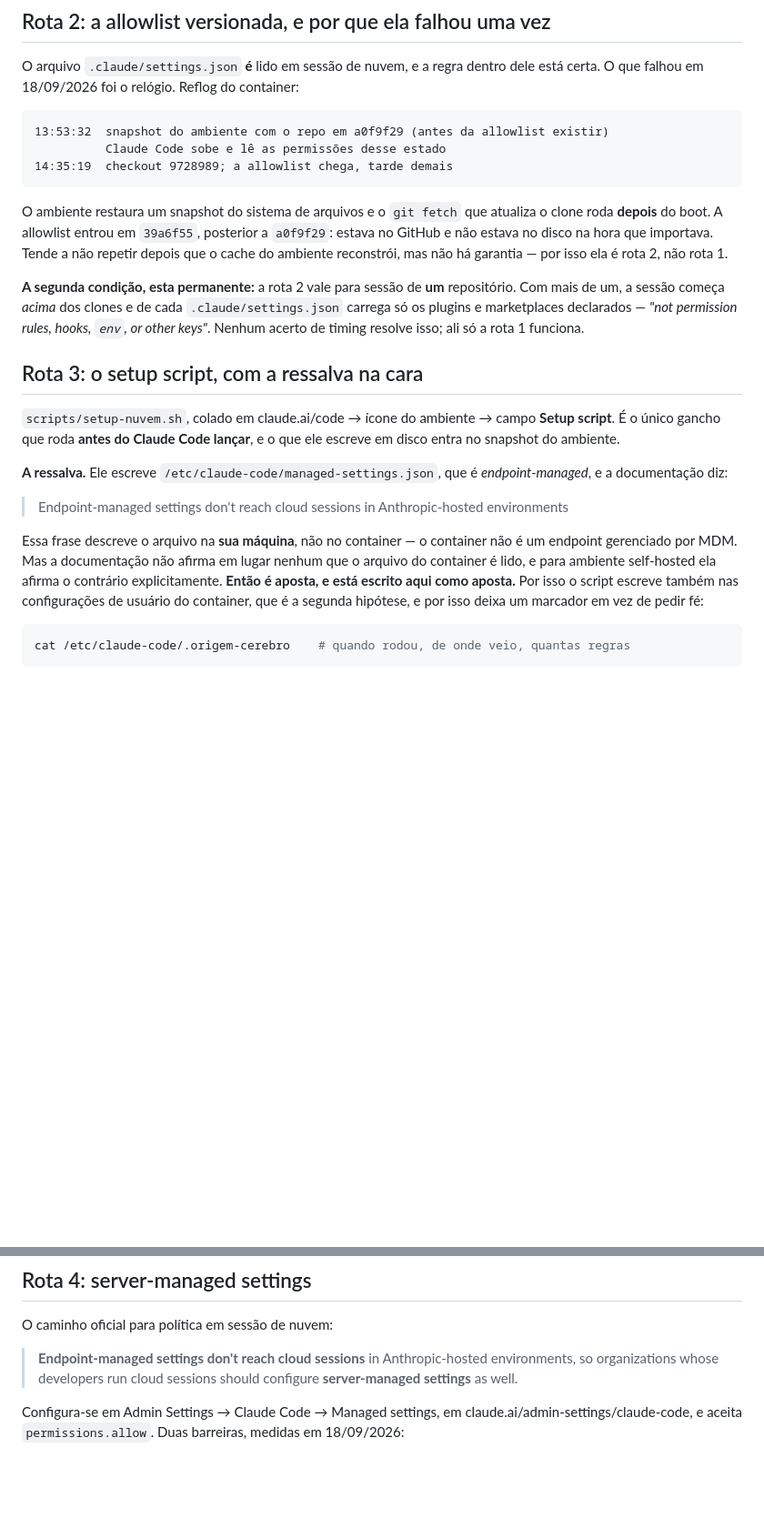
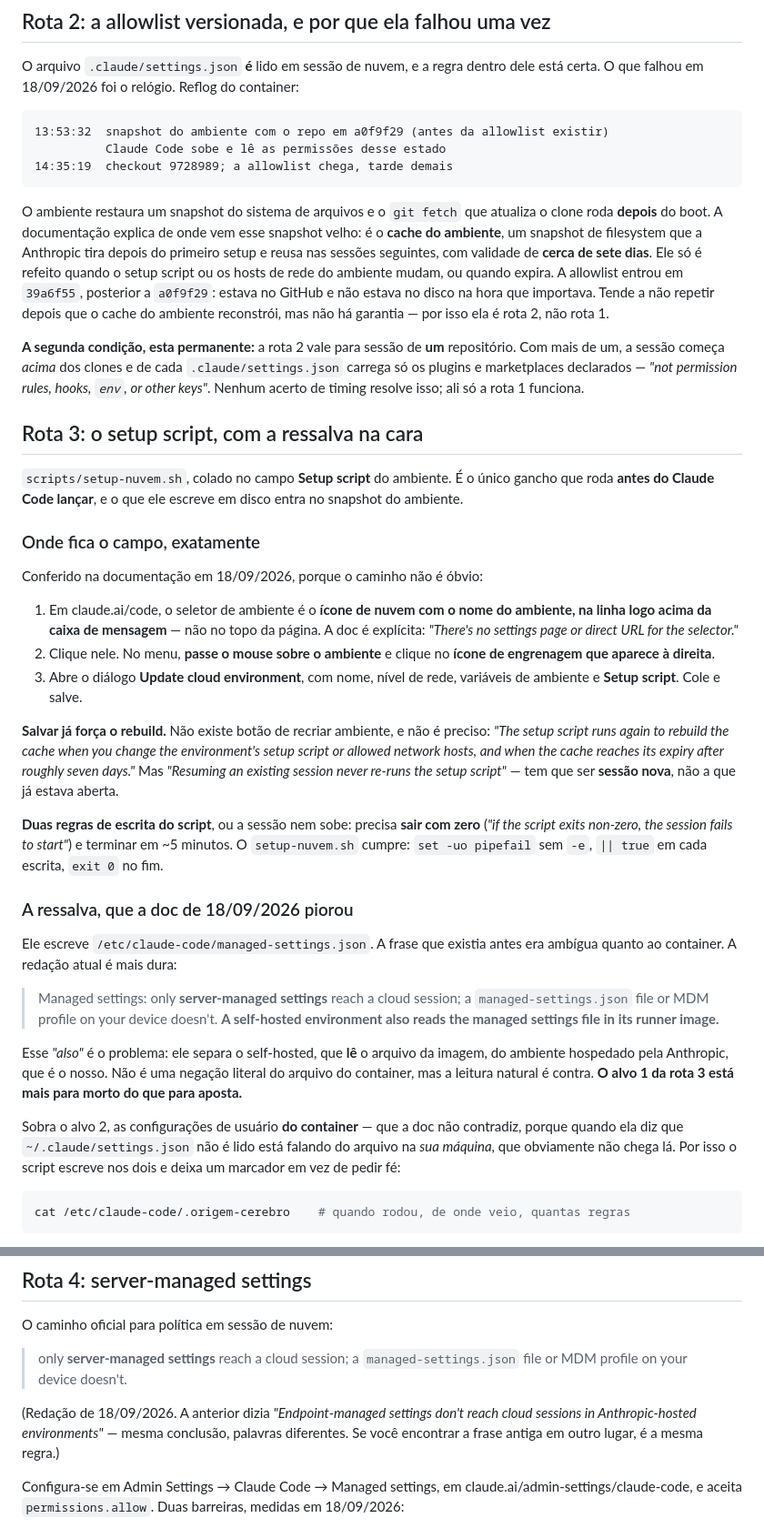
Before and after one commit to igorruiz1/cerebro-painel, a Markdown page: docs/permissoes.md, 2 parts joined by grey strips. Shown at 91% size. Rendered like a GitHub page; blank space fills up the shorter version.

Commit message:
permissoes: o caminho real do campo Setup script, e a doc contra o alvo 1 (#12)
Tres fatos que vieram da documentacao e nao estavam na pagina.

1. Onde fica o campo. O seletor de ambiente e o icone de nuvem na linha ACIMA
   da caixa de mensagem, nao no topo; a doc diz que nao existe pagina de
   configuracao nem URL direta para ele. Dentro do menu, engrenagem que aparece
   ao passar o mouse sobre o ambiente, dialogo "Update cloud environment".

2. Salvar o script ja forca o rebuild do cache. Nao ha botao de recriar
   ambiente e nao e preciso: o setup script roda de novo quando o proprio
   script ou os hosts de rede mudam, ou quando o cache expira em ~7 dias.
   Retomar sessao existente nunca re-roda. Entram tambem as duas regras que
   derrubam a sessao inteira se violadas: exit zero e ~5 minutos.

3. A redacao atual da doc endureceu contra o alvo 1. "A self-hosted environment
   ALSO reads the managed settings file in its runner image" separa o
   self-hosted, que le, do ambiente hospedado pela Anthropic, que e o nosso.
   Nao e negacao literal, mas a leitura natural e contra: o alvo 1 esta mais
   para morto do que para aposta. Sobra o alvo 2, as configuracoes de usuario
   do container, que a doc nao contradiz.

O mesmo cache de ~7 dias explica o snapshot velho do incidente da rota 2, e essa
explicacao entrou la.


Claude-Session: https://claude.ai/code/session_01JEXcweAWkSu5HSgsMvevaL

Co-authored-by: Claude <noreply@anthropic.com>

````diff
--- a/docs/permissoes.md
+++ b/docs/permissoes.md
@@ -107,7 +107,11 @@ dele está certa. O que falhou em 18/09/2026 foi o relógio. Reflog do container
 ```
 
 O ambiente restaura um snapshot do sistema de arquivos e o `git fetch` que
-atualiza o clone roda **depois** do boot. A allowlist entrou em `39a6f55`,
+atualiza o clone roda **depois** do boot. A documentação explica de onde vem esse
+snapshot velho: é o **cache do ambiente**, um snapshot de filesystem que a
+Anthropic tira depois do primeiro setup e reusa nas sessões seguintes, com
+validade de **cerca de sete dias**. Ele só é refeito quando o setup script ou os
+hosts de rede do ambiente mudam, ou quando expira. A allowlist entrou em `39a6f55`,
 posterior a `a0f9f29`: estava no GitHub e não estava no disco na hora que
 importava. Tende a não repetir depois que o cache do ambiente reconstrói, mas
 não há garantia — por isso ela é rota 2, não rota 1.
@@ -120,22 +124,53 @@ resolve isso; ali só a rota 1 funciona.
 
 ## Rota 3: o setup script, com a ressalva na cara
 
-`scripts/setup-nuvem.sh`, colado em claude.ai/code → ícone do ambiente → campo
-**Setup script**. É o único gancho que roda **antes do Claude Code lançar**, e o
-que ele escreve em disco entra no snapshot do ambiente.
+`scripts/setup-nuvem.sh`, colado no campo **Setup script** do ambiente. É o único
+gancho que roda **antes do Claude Code lançar**, e o que ele escreve em disco
+entra no snapshot do ambiente.
 
-**A ressalva.** Ele escreve `/etc/claude-code/managed-settings.json`, que é
-*endpoint-managed*, e a documentação diz:
+### Onde fica o campo, exatamente
 
-> Endpoint-managed settings don't reach cloud sessions in Anthropic-hosted
-> environments
+Conferido na documentação em 18/09/2026, porque o caminho não é óbvio:
 
-Essa frase descreve o arquivo na **sua máquina**, não no container — o container
-não é um endpoint gerenciado por MDM. Mas a documentação não afirma em lugar
-nenhum que o arquivo do container é lido, e para ambiente self-hosted ela afirma
-o contrário explicitamente. **Então é aposta, e está escrito aqui como aposta.**
-Por isso o script escreve também nas configurações de usuário do container, que é
-a segunda hipótese, e por isso deixa um marcador em vez de pedir fé:
+1. Em claude.ai/code, o seletor de ambiente é o **ícone de nuvem com o nome do
+   ambiente, na linha logo acima da caixa de mensagem** — não no topo da página.
+   A doc é explícita: *"There's no settings page or direct URL for the selector."*
+2. Clique nele. No menu, **passe o mouse sobre o ambiente** e clique no **ícone de
+   engrenagem que aparece à direita**.
+3. Abre o diálogo **Update cloud environment**, com nome, nível de rede, variáveis
+   de ambiente e **Setup script**. Cole e salve.
+
+**Salvar já força o rebuild.** Não existe botão de recriar ambiente, e não é
+preciso: *"The setup script runs again to rebuild the cache when you change the
+environment's setup script or allowed network hosts, and when the cache reaches
+its expiry after roughly seven days."* Mas *"Resuming an existing session never
+re-runs the setup script"* — tem que ser **sessão nova**, não a que já estava
+aberta.
+
+**Duas regras de escrita do script**, ou a sessão nem sobe: precisa **sair com
+zero** (*"if the script exits non-zero, the session fails to start"*) e terminar
+em ~5 minutos. O `setup-nuvem.sh` cumpre: `set -uo pipefail` sem `-e`, `|| true`
+em cada escrita, `exit 0` no fim.
+
+### A ressalva, que a doc de 18/09/2026 piorou
+
+Ele escreve `/etc/claude-code/managed-settings.json`. A frase que existia antes
+era ambígua quanto ao container. A redação atual é mais dura:
+
+> Managed settings: only **server-managed settings** reach a cloud session; a
+> `managed-settings.json` file or MDM profile on your device doesn't. **A
+> self-hosted environment also reads the managed settings file in its runner
+> image.**
+
+Esse *"also"* é o problema: ele separa o self-hosted, que **lê** o arquivo da
+imagem, do ambiente hospedado pela Anthropic, que é o nosso. Não é uma negação
+literal do arquivo do container, mas a leitura natural é contra. **O alvo 1 da
+rota 3 está mais para morto do que para aposta.**
+
+Sobra o alvo 2, as configurações de usuário **do container** — que a doc não
+contradiz, porque quando ela diz que `~/.claude/settings.json` não é lido está
+falando do arquivo na *sua máquina*, que obviamente não chega lá. Por isso o
+script escreve nos dois e deixa um marcador em vez de pedir fé:
 
 ```bash
 cat /etc/claude-code/.origem-cerebro    # quando rodou, de onde veio, quantas regras
@@ -158,9 +193,12 @@ aberto até haver uma sessão que peça autorização para servir de controle.
 
 O caminho oficial para política em sessão de nuvem:
 
-> **Endpoint-managed settings don't reach cloud sessions** in Anthropic-hosted
-> environments, so organizations whose developers run cloud sessions should
-> configure **server-managed settings** as well.
+> only **server-managed settings** reach a cloud session; a
+> `managed-settings.json` file or MDM profile on your device doesn't.
+
+(Redação de 18/09/2026. A anterior dizia *"Endpoint-managed settings don't reach
+cloud sessions in Anthropic-hosted environments"* — mesma conclusão, palavras
+diferentes. Se você encontrar a frase antiga em outro lugar, é a mesma regra.)
 
 Configura-se em Admin Settings → Claude Code → Managed settings, em
 claude.ai/admin-settings/claude-code, e aceita `permissions.allow`. Duas
````
